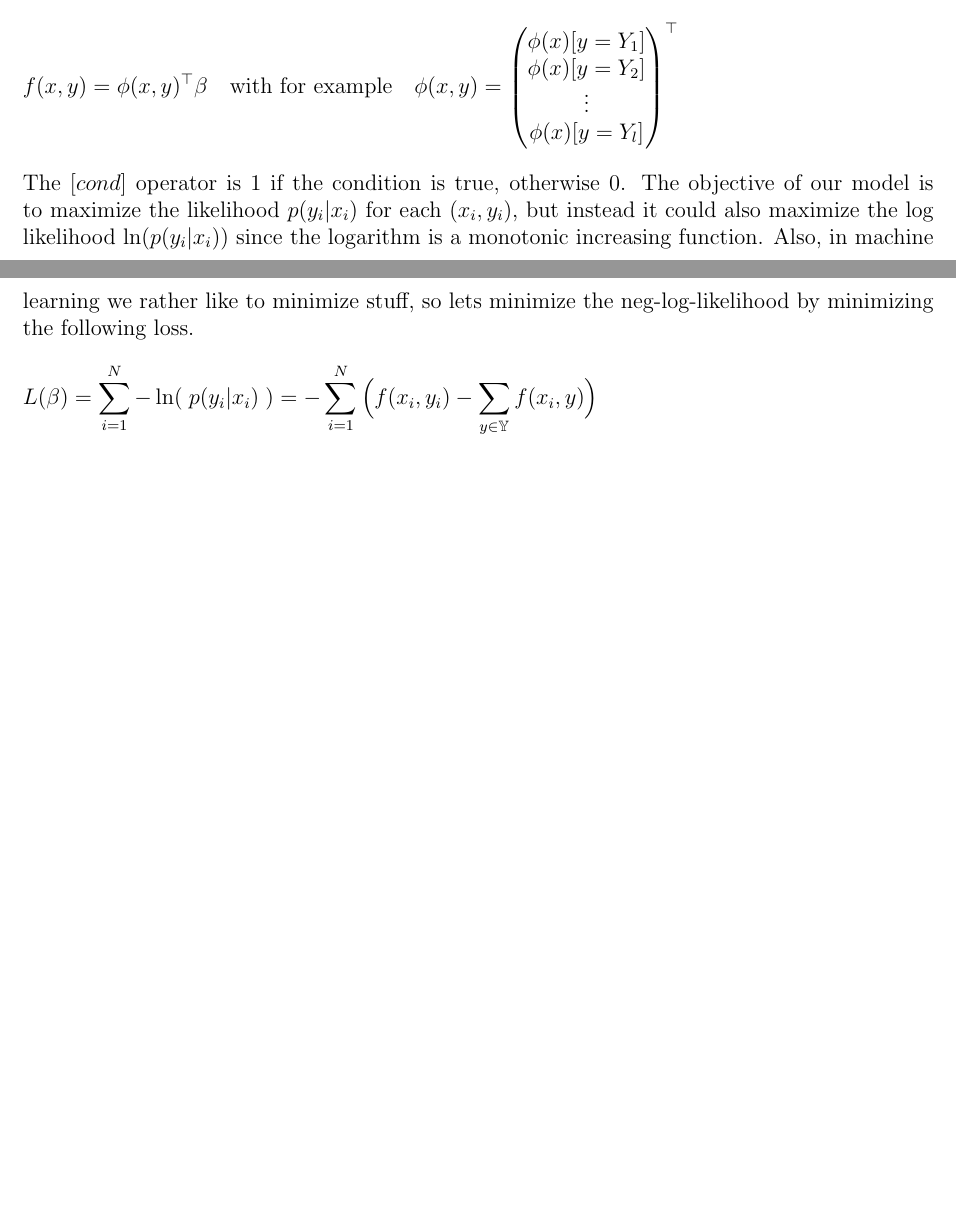
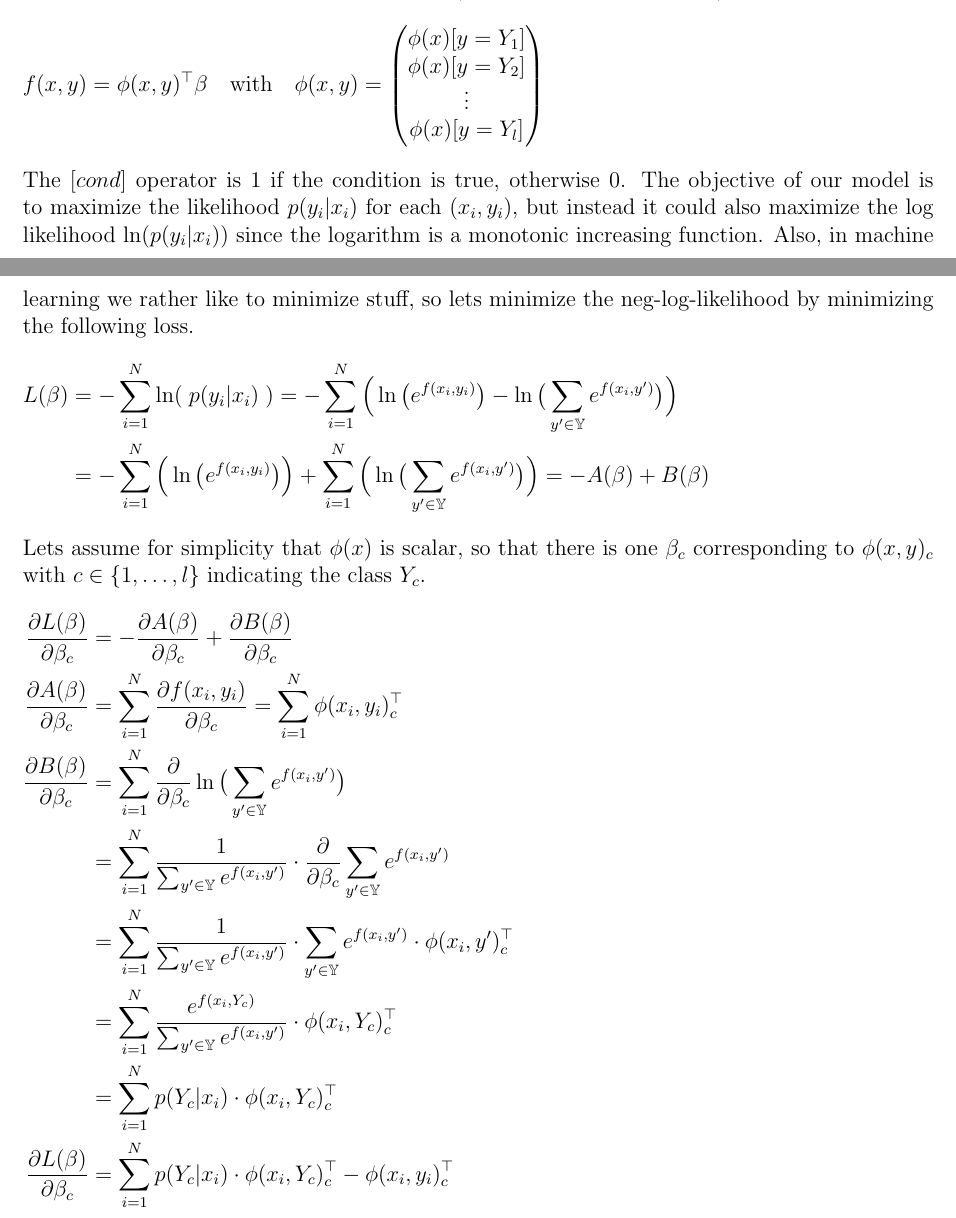
Before and after one commit to hageldave/Tex, a LaTeX document (mlr_summary.tex): two parts of pages 5 and 6 of 6, joined at a grey line, cut at the place of the change, the shorter picture padded with empty space. Compiled offline with pdfLaTeX.

Commit message:
logistic regression derivative

```diff
--- a/mlr_summary.tex
+++ b/mlr_summary.tex
@@ -235,13 +235,35 @@ This way of modeling probabilities is related to the Boltzmann distribution $p(x
 Now that we set up the basic framework, we need to define the discriminative function.
 Lets formulate its as a linear function in features (similar to linear regression).
 \eqnsnn{&
-f(x,y) = \phi(x,y)\T\beta \mathtext{with for example} \phi(x,y) = \mat{\phi(x)[y=Y_1] \\ \phi(x)[y=Y_2] \\ \vdots \\ \phi(x)[y=Y_l]}\T
+f(x,y) = \phi(x,y)\T\beta \with \phi(x,y) = \mat{\phi(x)[y=Y_1] \\ \phi(x)[y=Y_2] \\ \vdots \\ \phi(x)[y=Y_l]}
 &&}
 The $[cond]$ operator is $1$ if the condition is true, otherwise $0$.
 The objective of our model is to maximize the likelihood $p(y_i|x_i)$ for each $(x_i,y_i)$, but instead it could also maximize the log likelihood $\ln(p(y_i|x_i))$ since the logarithm is a monotonic increasing function.
 Also, in machine learning we rather like to minimize stuff, so lets minimize the neg-log-likelihood by minimizing the following loss.
-\eqnsnn{&
-L(\beta) = \sum_{i=1}^N - \ln(\;p(y_i|x_i)\;) = - \sum_{i=1}^N\Big( f(x_i,y_i) - \sum_{y \in \dom{Y}} f(x_i,y) \Big)
+\eqnsnn{
+L(\beta) &= -\sum_{i=1}^N \ln(\;p(y_i|x_i)\;)
+= - \sum_{i=1}^N\Big( \ln\big( e^{f(x_i,y_i)}\big) - \ln\big(\sum_{y' \in \dom{Y}} e^{f(x_i,y')}\big) \Big)
+&&\\
+&= - \sum_{i=1}^N\Big( \ln\big( e^{f(x_i,y_i)}\big)\Big) +\sum_{i=1}^N\Big( \ln\big(\sum_{y' \in \dom{Y}} e^{f(x_i,y')}\big) \Big) = -A(\beta) + B(\beta)
+&&
+}
+Lets assume for simplicity that $\phi(x)$ is scalar, so that there is one $\beta_c$ corresponding to $\phi(x,y)_c$ with $c \in \{1,\dots,l\}$ indicating the class $Y_c$.
+\eqnsnn{
+\deriv{L(\beta)}{\beta_c} &= -\deriv{A(\beta)}{\beta_c} + \deriv{B(\beta)}{\beta_c}
+&&\\
+\deriv{A(\beta)}{\beta_c} &= \sum_{i=1}^N \deriv{f(x_i,y_i)}{\beta_c} = \sum_{i=1}^N \phi(x_i,y_i)_c\T
+&&\\
+\deriv{B(\beta)}{\beta_c} &= \sum_{i=1}^N \deriv{}{\beta_c} \ln\big(\sum_{y' \in \dom{Y}} e^{f(x_i,y')}\big)
+&&\\
+&= \sum_{i=1}^N \frac{1}{\sum_{y' \in \dom{Y}} e^{f(x_i,y')}} * \deriv{}{\beta_c} \sum_{y' \in \dom{Y}} e^{f(x_i,y')}
+&&\\
+&=\sum_{i=1}^N \frac{1}{\sum_{y' \in \dom{Y}} e^{f(x_i,y')}} * \sum_{y' \in \dom{Y}} e^{f(x_i,y')}*\phi(x_i,y')_c\T
+&&\\
+&=\sum_{i=1}^N \frac{e^{f(x_i,Y_c)}}{\sum_{y' \in \dom{Y}} e^{f(x_i,y')}} * \phi(x_i,Y_c)_c\T
+&&\\
+&=\sum_{i=1}^N p(Y_c|x_i) * \phi(x_i,Y_c)_c\T
+&&\\
+\deriv{L(\beta)}{\beta_c} &= \sum_{i=1}^N p(Y_c|x_i) * \phi(x_i,Y_c)_c\T - \phi(x_i,y_i)_c\T
 &&}
 
 
```
Also changed, not shown: mlr_summary.tex (1 more changed lines).
